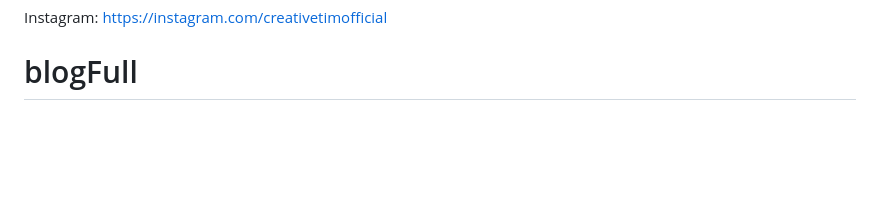
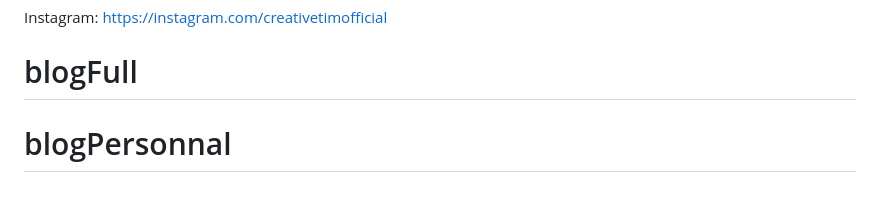
Before and after one commit to aminakah/blogPersonnal, a Markdown page: README.md, the part around the change. GitHub-like rendering; blank space fills up the shorter version.

```diff
--- a/README.md
+++ b/README.md
@@ -218,3 +218,4 @@ Google+: <https://plus.google.com/+CreativetimPage>
 
 Instagram: <https://instagram.com/creativetimofficial>
 # blogFull
+# blogPersonnal
```
